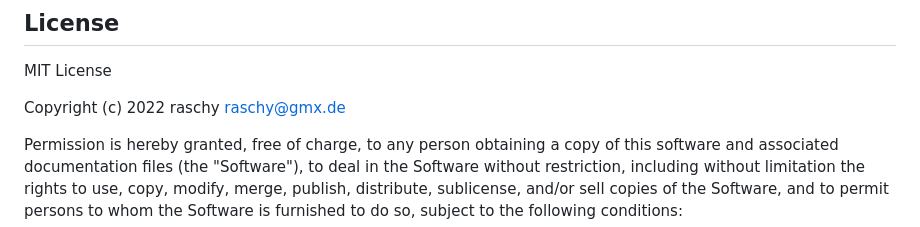
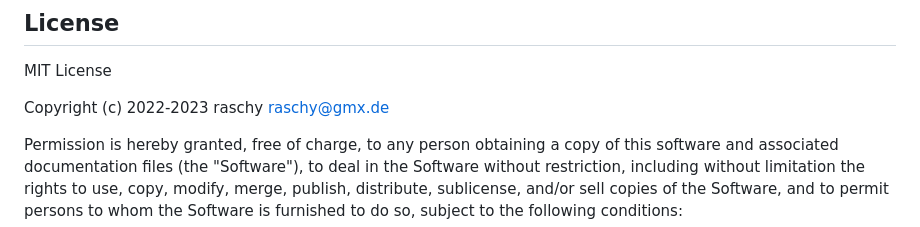
Before and after one commit to raschy/ioBroker.solarmanpv, a Markdown page: README.md, the part around the change. GitHub-like rendering.

Commit message:
Adjustment of the current year in copyright

```diff
--- a/README.md
+++ b/README.md
@@ -117,7 +117,7 @@ it does not make to start the adapter more frequently.
 ## License
 MIT License
 
-Copyright (c) 2022 raschy <raschy@gmx.de>
+Copyright (c) 2022-2023 raschy <raschy@gmx.de>
 
 Permission is hereby granted, free of charge, to any person obtaining a copy
 of this software and associated documentation files (the "Software"), to deal
```
